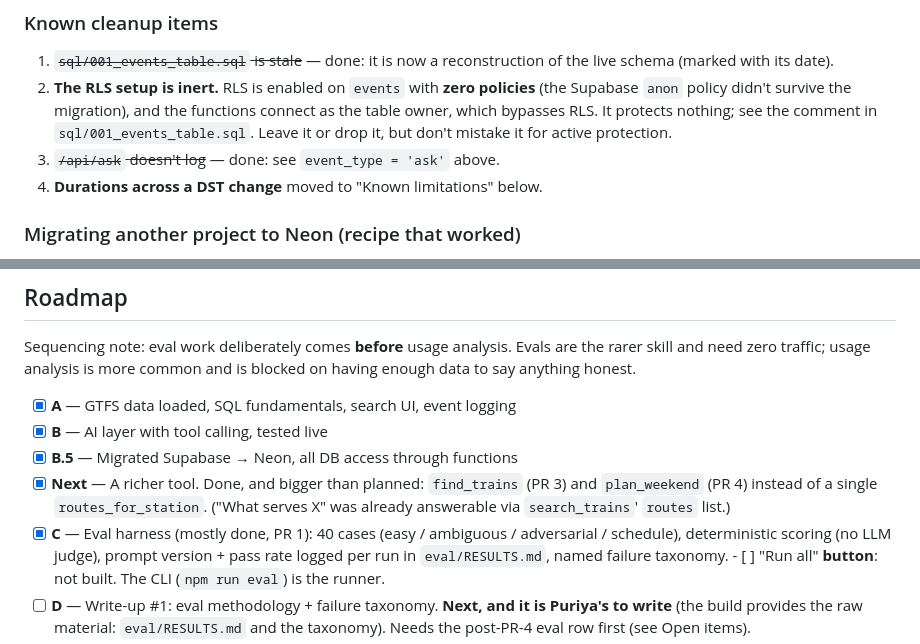
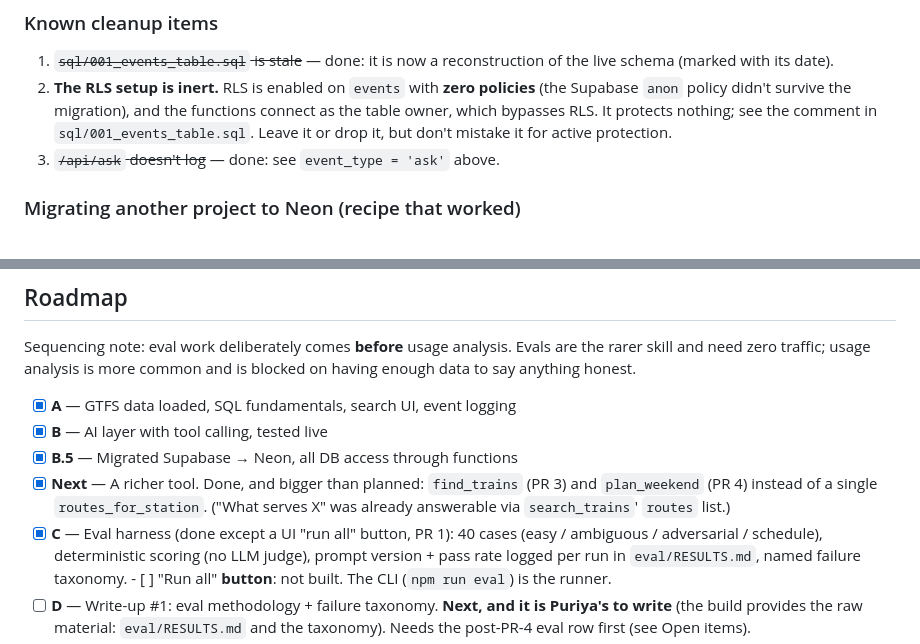
Before and after one commit to PuriyaMirza/amtrak-explorer, a Markdown page: CLAUDE.md, 2 parts joined by grey strips. Drawn GitHub-style.

Commit message:
Docs nits from review: one DST note, accurate eval-harness status and local-mode wording
Co-Authored-By: Claude Opus 5.5 <noreply@anthropic.com>
Claude-Session: https://claude.ai/code/session_013ZBF27j29tEsifvesgRSnY

```diff
--- a/CLAUDE.md
+++ b/CLAUDE.md
@@ -204,7 +204,6 @@ Deliberate choices:
    comment in `sql/001_events_table.sql`. Leave it or drop it, but don't mistake
    it for active protection.
 3. ~~`/api/ask` doesn't log~~ — done: see `event_type = 'ask'` above.
-4. **Durations across a DST change** moved to "Known limitations" below.
 
 ### Migrating another project to Neon (recipe that worked)
 
@@ -403,7 +402,7 @@ blocked on having enough data to say anything honest.
 - [x] **Next** — A richer tool. Done, and bigger than planned: `find_trains` (PR 3)
       and `plan_weekend` (PR 4) instead of a single `routes_for_station`.
       ("What serves X" was already answerable via `search_trains`' `routes` list.)
-- [x] **C** — Eval harness (mostly done, PR 1): 40 cases (easy / ambiguous /
+- [x] **C** — Eval harness (done except a UI "run all" button, PR 1): 40 cases (easy / ambiguous /
       adversarial / schedule), deterministic scoring (no LLM judge), prompt version
       + pass rate logged per run in `eval/RESULTS.md`, named failure taxonomy.
       - [ ] "Run all" **button**: not built. The CLI (`npm run eval`) is the runner.
```
Also changed, not shown: docs/PRD.md (+1 -1 lines).
